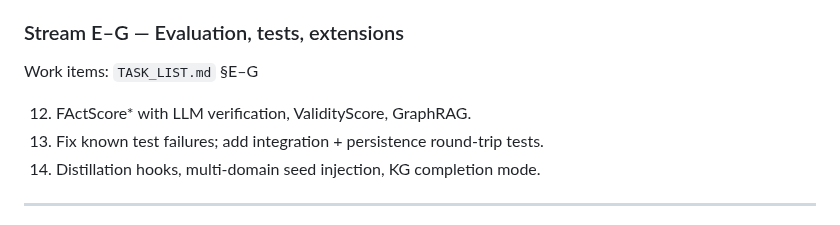
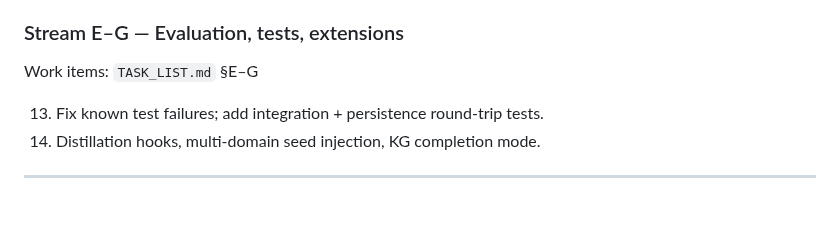
Before and after one commit to AlbaIntelligence/GraphMERT.jl, a Markdown page: AGENTS.md, the part around the change. Rendered like a GitHub page.

Commit message:
docs: Update AGENTS.md status

```diff
--- a/AGENTS.md
+++ b/AGENTS.md
@@ -205,7 +205,6 @@ Work items: `TASK_LIST.md` §C1–C4, §D1–D5
 
 Work items: `TASK_LIST.md` §E–G
 
-12. FActScore* with LLM verification, ValidityScore, GraphRAG.
 13. Fix known test failures; add integration + persistence round-trip tests.
 14. Distillation hooks, multi-domain seed injection, KG completion mode.
 
```
